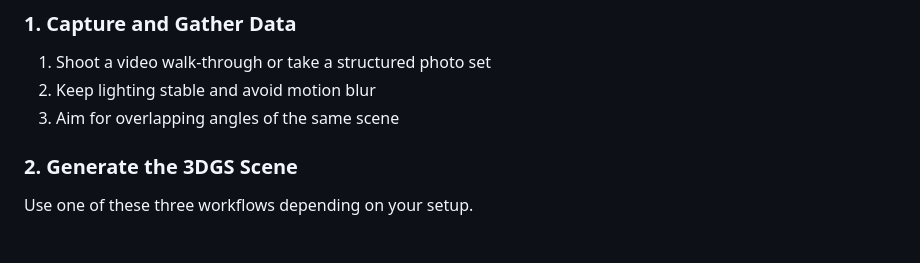
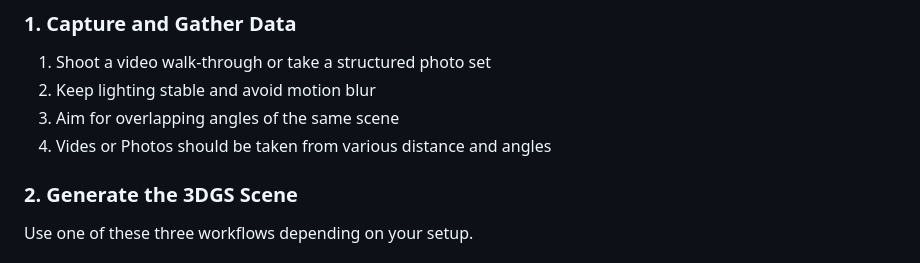
Before and after one commit to annabellelj/3DGS-journalism-scrolly, a Markdown page: README.md, the part around the change. Drawn GitHub-style.

Commit message:
Add guideline for varied distance and angles in capture
Added a new guideline for capturing videos or photos from various distances and angles.

```diff
--- a/README.md
+++ b/README.md
@@ -48,6 +48,7 @@ Pick based on your deadline, audience, and technical comfort.
 1. Shoot a video walk‑through or take a structured photo set
 2. Keep lighting stable and avoid motion blur
 3. Aim for overlapping angles of the same scene
+4. Vides or Photos should be taken from various distance and angles
 
 ### 2. Generate the 3DGS Scene
 
```
